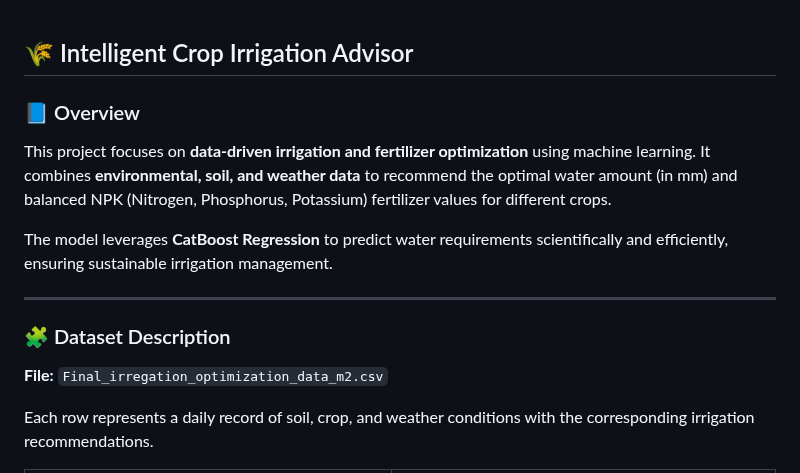
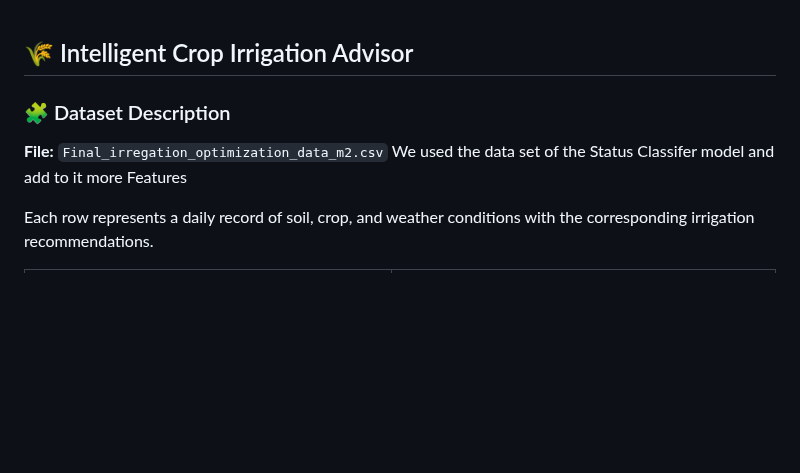
Before and after one commit to Iabdallllah/Intelligent-Crop-Irrigation-Advisor, a Markdown page: Data_Pre-processing/Water_Needed_Regressor/README.md, the part around the change. Rendered like a GitHub page; blank space fills up the shorter version.

```diff
--- a/Data_Pre-processing/Water_Needed_Regressor/README.md
+++ b/Data_Pre-processing/Water_Needed_Regressor/README.md
@@ -1,16 +1,9 @@
 ## 🌾 Intelligent Crop Irrigation Advisor
 
-### 📘 Overview
-
-This project focuses on **data-driven irrigation and fertilizer optimization** using machine learning. It combines **environmental, soil, and weather data** to recommend the optimal water amount (in mm) and balanced NPK (Nitrogen, Phosphorus, Potassium) fertilizer values for different crops.
-
-The model leverages **CatBoost Regression** to predict water requirements scientifically and efficiently, ensuring sustainable irrigation management.
-
----
 
 ### 🧩 Dataset Description
 
-**File:** `Final_irregation_optimization_data_m2.csv`
+**File:** `Final_irregation_optimization_data_m2.csv` We used the data set of the Status Classifer model and add to it more Features
 
 Each row represents a daily record of soil, crop, and weather conditions with the corresponding irrigation recommendations.
 
```
